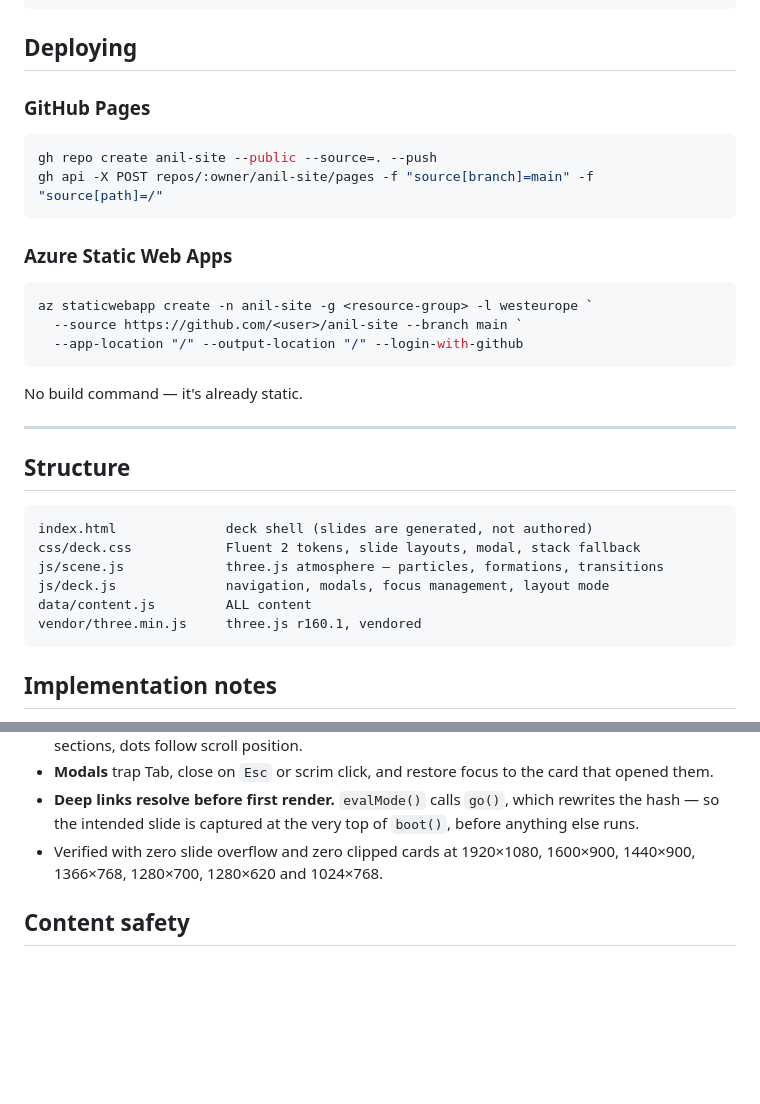
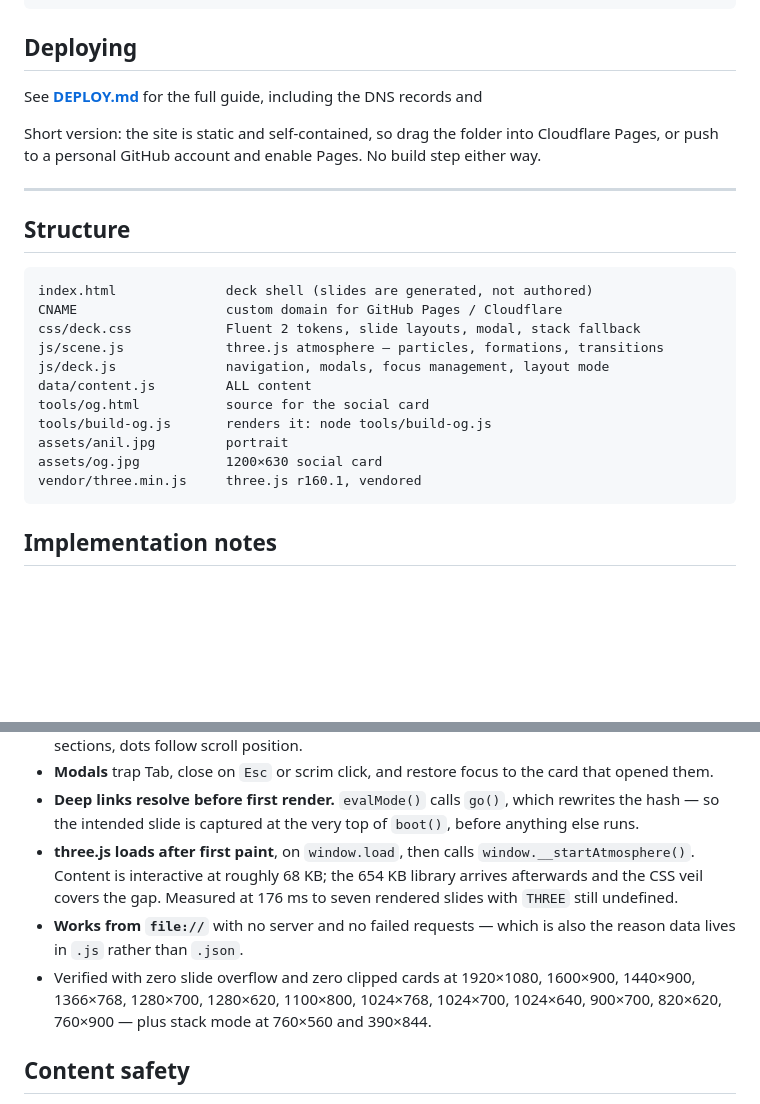
Before and after one commit to magicman2005/anil-site, a Markdown page: README.md, 2 parts joined by grey strips. Drawn GitHub-style; blank space fills up the shorter version.

````diff
--- a/README.md
+++ b/README.md
@@ -159,20 +159,11 @@ python -m http.server 8099   # then open http://localhost:8099
 
 ## Deploying
 
-### GitHub Pages
-```powershell
-gh repo create anil-site --public --source=. --push
-gh api -X POST repos/:owner/anil-site/pages -f "source[branch]=main" -f "source[path]=/"
-```
+See **[DEPLOY.md](DEPLOY.md)** for the full guide, including the DNS records and
 
-### Azure Static Web Apps
-```powershell
-az staticwebapp create -n anil-site -g <resource-group> -l westeurope `
-  --source https://github.com/<user>/anil-site --branch main `
-  --app-location "/" --output-location "/" --login-with-github
-```
-
-No build command — it's already static.
+Short version: the site is static and self-contained, so drag the folder into
+Cloudflare Pages, or push to a personal GitHub account and enable Pages. No
+build step either way.
 
 ---
 
@@ -180,10 +171,15 @@ No build command — it's already static.
 
 ```
 index.html              deck shell (slides are generated, not authored)
+CNAME                   custom domain for GitHub Pages / Cloudflare
 css/deck.css            Fluent 2 tokens, slide layouts, modal, stack fallback
 js/scene.js             three.js atmosphere — particles, formations, transitions
 js/deck.js              navigation, modals, focus management, layout mode
 data/content.js         ALL content
+tools/og.html           source for the social card
+tools/build-og.js       renders it: node tools/build-og.js
+assets/anil.jpg         portrait
+assets/og.jpg           1200×630 social card
 vendor/three.min.js     three.js r160.1, vendored
 ```
 
@@ -203,8 +199,16 @@ vendor/three.min.js     three.js r160.1, vendored
 - **Deep links resolve before first render.** `evalMode()` calls `go()`, which
   rewrites the hash — so the intended slide is captured at the very top of
   `boot()`, before anything else runs.
+- **three.js loads after first paint**, on `window.load`, then calls
+  `window.__startAtmosphere()`. Content is interactive at roughly 68 KB; the
+  654 KB library arrives afterwards and the CSS veil covers the gap. Measured
+  at 176 ms to seven rendered slides with `THREE` still undefined.
+- **Works from `file://`** with no server and no failed requests — which is
+  also the reason data lives in `.js` rather than `.json`.
 - Verified with zero slide overflow and zero clipped cards at 1920×1080,
-  1600×900, 1440×900, 1366×768, 1280×700, 1280×620 and 1024×768.
+  1600×900, 1440×900, 1366×768, 1280×700, 1280×620, 1100×800, 1024×768,
+  1024×700, 1024×640, 900×700, 820×620, 760×900 — plus stack mode at
+  760×560 and 390×844.
 
 ## Content safety
 
````
Also changed, not shown: DEPLOY.md (added, +88 -0 lines).
